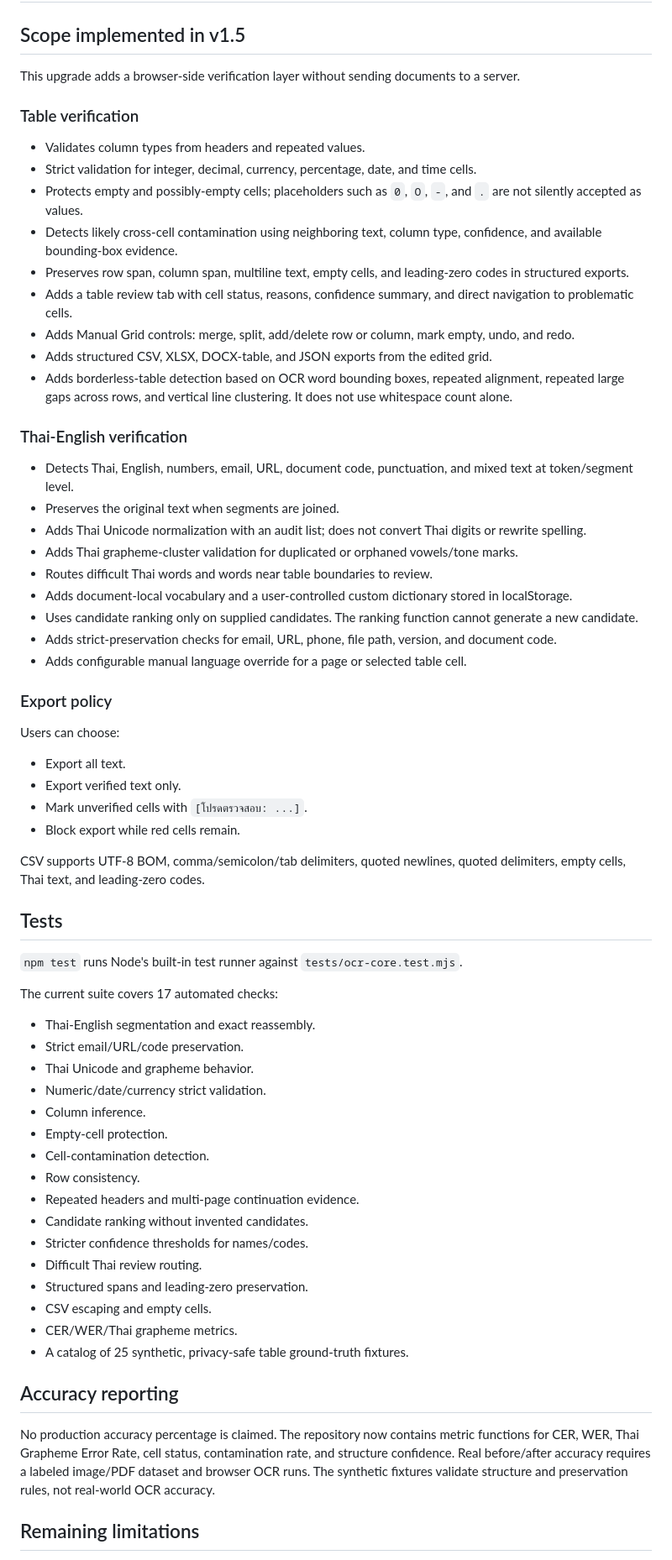
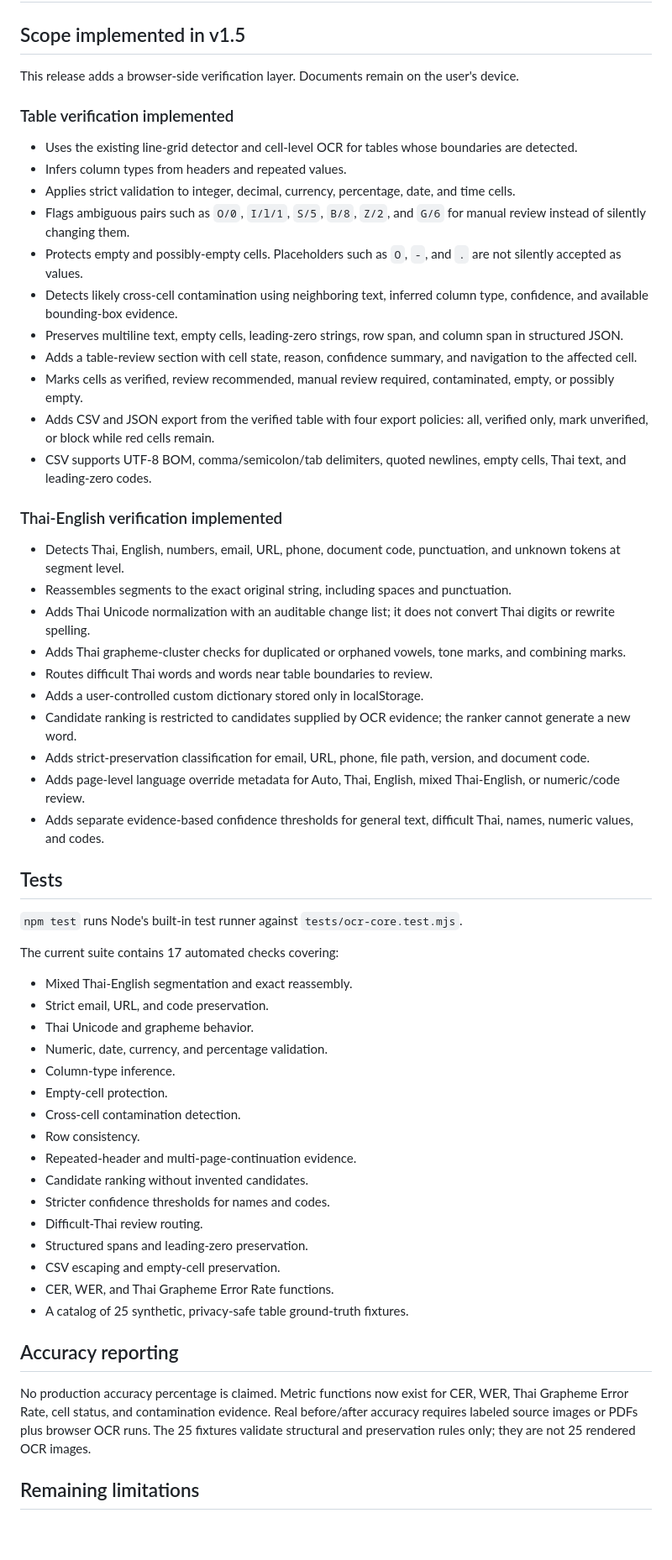
Before and after one commit to Riptwosec-collab/RipScan-, a Markdown page: docs/table-mixed-thai-upgrade.md, the part around one of its changes. Shown at 84% size. Drawn GitHub-style; blank space fills up the shorter version.

Commit message:
docs: align verified OCR documentation with implemented scope

```diff
--- a/docs/table-mixed-thai-upgrade.md
+++ b/docs/table-mixed-thai-upgrade.md
@@ -2,69 +2,61 @@
 
 ## Scope implemented in v1.5
 
-This upgrade adds a browser-side verification layer without sending documents to a server.
+This release adds a browser-side verification layer. Documents remain on the user's device.
 
-### Table verification
+### Table verification implemented
 
-- Validates column types from headers and repeated values.
-- Strict validation for integer, decimal, currency, percentage, date, and time cells.
-- Protects empty and possibly-empty cells; placeholders such as `0`, `O`, `-`, and `.` are not silently accepted as values.
-- Detects likely cross-cell contamination using neighboring text, column type, confidence, and available bounding-box evidence.
-- Preserves row span, column span, multiline text, empty cells, and leading-zero codes in structured exports.
-- Adds a table review tab with cell status, reasons, confidence summary, and direct navigation to problematic cells.
-- Adds Manual Grid controls: merge, split, add/delete row or column, mark empty, undo, and redo.
-- Adds structured CSV, XLSX, DOCX-table, and JSON exports from the edited grid.
-- Adds borderless-table detection based on OCR word bounding boxes, repeated alignment, repeated large gaps across rows, and vertical line clustering. It does not use whitespace count alone.
+- Uses the existing line-grid detector and cell-level OCR for tables whose boundaries are detected.
+- Infers column types from headers and repeated values.
+- Applies strict validation to integer, decimal, currency, percentage, date, and time cells.
+- Flags ambiguous pairs such as `O/0`, `I/l/1`, `S/5`, `B/8`, `Z/2`, and `G/6` for manual review instead of silently changing them.
+- Protects empty and possibly-empty cells. Placeholders such as `O`, `-`, and `.` are not silently accepted as values.
+- Detects likely cross-cell contamination using neighboring text, inferred column type, confidence, and available bounding-box evidence.
+- Preserves multiline text, empty cells, leading-zero strings, row span, and column span in structured JSON.
+- Adds a table-review section with cell state, reason, confidence summary, and navigation to the affected cell.
+- Marks cells as verified, review recommended, manual review required, contaminated, empty, or possibly empty.
+- Adds CSV and JSON export from the verified table with four export policies: all, verified only, mark unverified, or block while red cells remain.
+- CSV supports UTF-8 BOM, comma/semicolon/tab delimiters, quoted newlines, empty cells, Thai text, and leading-zero codes.
 
-### Thai-English verification
+### Thai-English verification implemented
 
-- Detects Thai, English, numbers, email, URL, document code, punctuation, and mixed text at token/segment level.
-- Preserves the original text when segments are joined.
-- Adds Thai Unicode normalization with an audit list; does not convert Thai digits or rewrite spelling.
-- Adds Thai grapheme-cluster validation for duplicated or orphaned vowels/tone marks.
+- Detects Thai, English, numbers, email, URL, phone, document code, punctuation, and unknown tokens at segment level.
+- Reassembles segments to the exact original string, including spaces and punctuation.
+- Adds Thai Unicode normalization with an auditable change list; it does not convert Thai digits or rewrite spelling.
+- Adds Thai grapheme-cluster checks for duplicated or orphaned vowels, tone marks, and combining marks.
 - Routes difficult Thai words and words near table boundaries to review.
-- Adds document-local vocabulary and a user-controlled custom dictionary stored in localStorage.
-- Uses candidate ranking only on supplied candidates. The ranking function cannot generate a new candidate.
-- Adds strict-preservation checks for email, URL, phone, file path, version, and document code.
-- Adds configurable manual language override for a page or selected table cell.
-
-### Export policy
-
-Users can choose:
-
-- Export all text.
-- Export verified text only.
-- Mark unverified cells with `[โปรดตรวจสอบ: ...]`.
-- Block export while red cells remain.
-
-CSV supports UTF-8 BOM, comma/semicolon/tab delimiters, quoted newlines, quoted delimiters, empty cells, Thai text, and leading-zero codes.
+- Adds a user-controlled custom dictionary stored only in localStorage.
+- Candidate ranking is restricted to candidates supplied by OCR evidence; the ranker cannot generate a new word.
+- Adds strict-preservation classification for email, URL, phone, file path, version, and document code.
+- Adds page-level language override metadata for Auto, Thai, English, mixed Thai-English, or numeric/code review.
+- Adds separate evidence-based confidence thresholds for general text, difficult Thai, names, numeric values, and codes.
 
 ## Tests
 
 `npm test` runs Node's built-in test runner against `tests/ocr-core.test.mjs`.
 
-The current suite covers 17 automated checks:
+The current suite contains 17 automated checks covering:
 
-- Thai-English segmentation and exact reassembly.
-- Strict email/URL/code preservation.
+- Mixed Thai-English segmentation and exact reassembly.
+- Strict email, URL, and code preservation.
 - Thai Unicode and grapheme behavior.
-- Numeric/date/currency strict validation.
-- Column inference.
+- Numeric, date, currency, and percentage validation.
+- Column-type inference.
 - Empty-cell protection.
-- Cell-contamination detection.
+- Cross-cell contamination detection.
 - Row consistency.
-- Repeated headers and multi-page continuation evidence.
+- Repeated-header and multi-page-continuation evidence.
 - Candidate ranking without invented candidates.
-- Stricter confidence thresholds for names/codes.
-- Difficult Thai review routing.
+- Stricter confidence thresholds for names and codes.
+- Difficult-Thai review routing.
 - Structured spans and leading-zero preservation.
-- CSV escaping and empty cells.
-- CER/WER/Thai grapheme metrics.
+- CSV escaping and empty-cell preservation.
+- CER, WER, and Thai Grapheme Error Rate functions.
 - A catalog of 25 synthetic, privacy-safe table ground-truth fixtures.
 
 ## Accuracy reporting
 
-No production accuracy percentage is claimed. The repository now contains metric functions for CER, WER, Thai Grapheme Error Rate, cell status, contamination rate, and structure confidence. Real before/after accuracy requires a labeled image/PDF dataset and browser OCR runs. The synthetic fixtures validate structure and preservation rules, not real-world OCR accuracy.
+No production accuracy percentage is claimed. Metric functions now exist for CER, WER, Thai Grapheme Error Rate, cell status, and contamination evidence. Real before/after accuracy requires labeled source images or PDFs plus browser OCR runs. The 25 fixtures validate structural and preservation rules only; they are not 25 rendered OCR images.
 
 ## Remaining limitations
 
```
Also changed, not shown: other parts of docs/table-mixed-thai-upgrade.md (+15 -7 lines).
